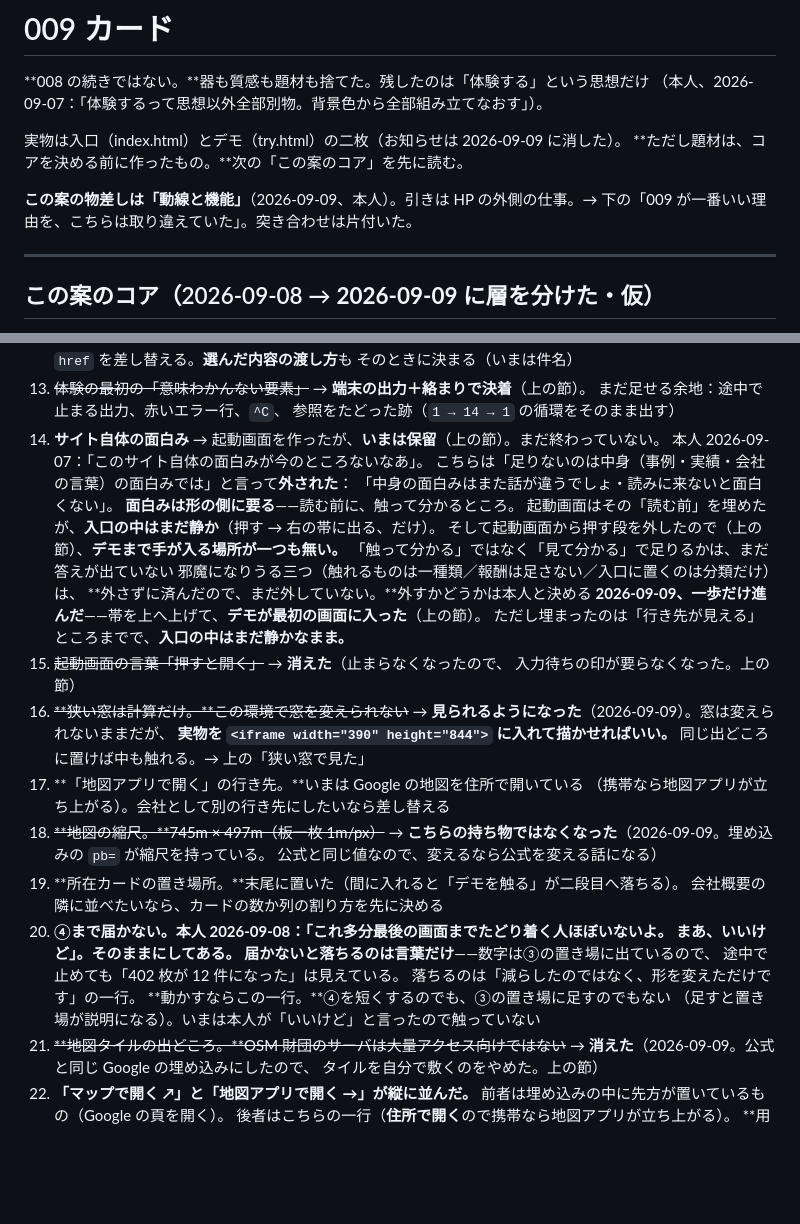
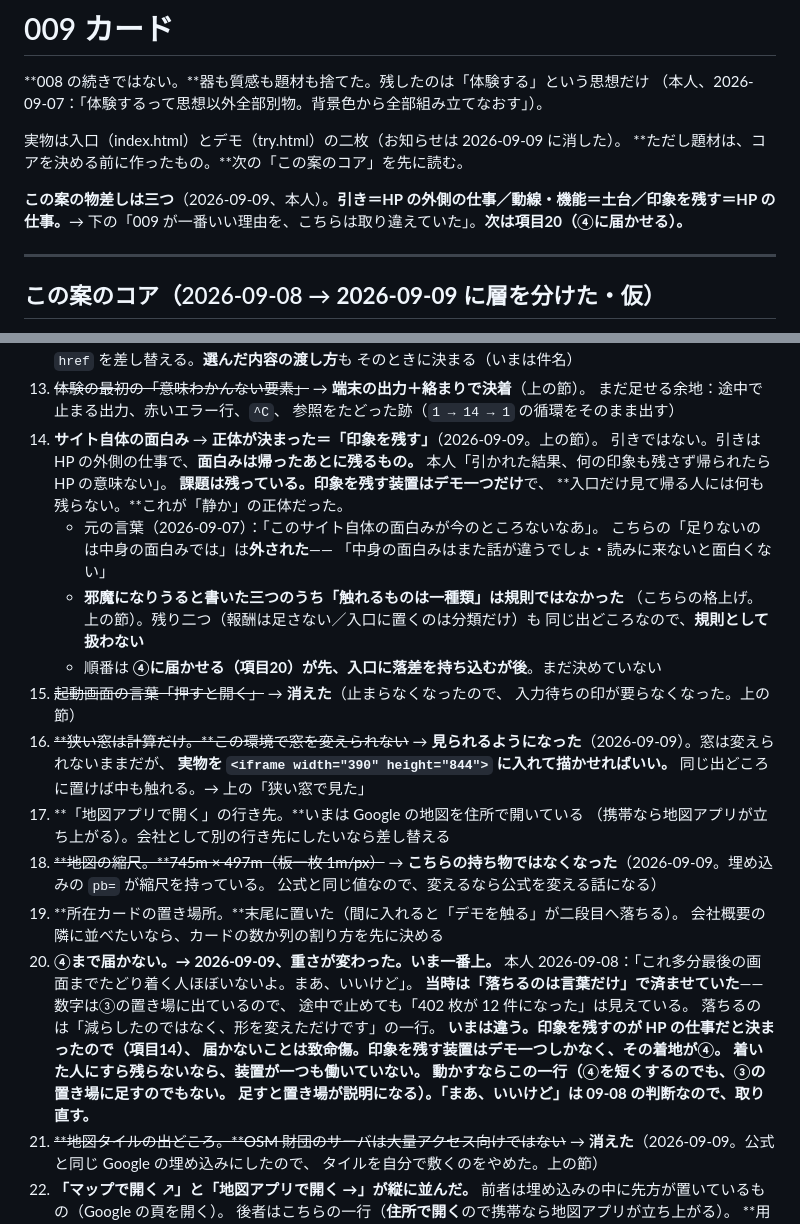
Before and after one commit to SayakaOkamura/site-design, a Markdown page: designs/009-cards/NOTES.md, 2 parts joined by grey strips. GitHub-like rendering; blank space fills up the shorter version.

```diff
--- a/designs/009-cards/NOTES.md
+++ b/designs/009-cards/NOTES.md
@@ -6,7 +6,7 @@
 実物は入口（index.html）とデモ（try.html）の二枚（お知らせは 2026-09-09 に消した）。
 **ただし題材は、コアを決める前に作ったもの。**次の「この案のコア」を先に読む。
 
-**この案の物差しは「動線と機能」**（2026-09-09、本人）。引きは HP の外側の仕事。→ 下の「009 が一番いい理由を、こちらは取り違えていた」。突き合わせは片付いた。
+**この案の物差しは三つ**（2026-09-09、本人）。**引き＝HP の外側の仕事／動線・機能＝土台／印象を残す＝HP の仕事。**→ 下の「009 が一番いい理由を、こちらは取り違えていた」。**次は項目20（④に届かせる）。**
 
 ---
 
@@ -2811,18 +2848,18 @@ OSM のタイルを敷いた板（この日の一つ前）は、見た目は解
 13. ~~体験の最初の「意味わかんない要素」~~ → **端末の出力＋絡まりで決着**（上の節）。
     まだ足せる余地：途中で止まる出力、赤いエラー行、`^C`、
     参照をたどった跡（`1 → 14 → 1` の循環をそのまま出す）
-14. **サイト自体の面白み** → 起動画面を作ったが、**いまは保留**（上の節）。まだ終わっていない。
-    本人 2026-09-07：「このサイト自体の面白みが今のところないなあ」。
-    こちらは「足りないのは中身（事例・実績・会社の言葉）の面白みでは」と言って**外された**：
-    「中身の面白みはまた話が違うでしょ・読みに来ないと面白くない」。
-    **面白みは形の側に要る**——読む前に、触って分かるところ。
-    起動画面はその「読む前」を埋めたが、**入口の中はまだ静か**（押す → 右の帯に出る、だけ）。
-    そして起動画面から押す段を外したので（上の節）、**デモまで手が入る場所が一つも無い。**
-    「触って分かる」ではなく「見て分かる」で足りるかは、まだ答えが出ていない
-    邪魔になりうる三つ（触れるものは一種類／報酬は足さない／入口に置くのは分類だけ）は、
-    **外さずに済んだので、まだ外していない。**外すかどうかは本人と決める
-    **2026-09-09、一歩だけ進んだ**——帯を上へ上げて、**デモが最初の画面に入った**（上の節）。
-    ただし埋まったのは「行き先が見える」ところまでで、**入口の中はまだ静かなまま。**
+14. **サイト自体の面白み** → **正体が決まった＝「印象を残す」**（2026-09-09。上の節）。
+    引きではない。引きは HP の外側の仕事で、**面白みは帰ったあとに残るもの。**
+    本人「引かれた結果、何の印象も残さず帰られたら HP の意味ない」。
+    **課題は残っている。**印象を残す装置は**デモ一つだけ**で、
+    **入口だけ見て帰る人には何も残らない。**これが「静か」の正体だった。
+    - 元の言葉（2026-09-07）：「このサイト自体の面白みが今のところないなあ」。
+      こちらの「足りないのは中身の面白みでは」は**外された**——
+      「中身の面白みはまた話が違うでしょ・読みに来ないと面白くない」
+    - **邪魔になりうると書いた三つのうち「触れるものは一種類」は規則ではなかった**
+      （こちらの格上げ。上の節）。残り二つ（報酬は足さない／入口に置くのは分類だけ）も
+      同じ出どころなので、**規則として扱わない**
+    - 順番は **④に届かせる（項目20）が先、入口に落差を持ち込むが後**。まだ決めていない
 15. ~~起動画面の言葉「押すと開く」~~ → **消えた**（止まらなくなったので、
     入力待ちの印が要らなくなった。上の節）
 16. ~~**狭い窓は計算だけ。**この環境で窓を変えられない~~ →
@@ -2836,13 +2873,16 @@ OSM のタイルを敷いた板（この日の一つ前）は、見た目は解
     公式と同じ値なので、変えるなら公式を変える話になる）
 19. **所在カードの置き場所。**末尾に置いた（間に入れると「デモを触る」が二段目へ落ちる）。
     会社概要の隣に並べたいなら、カードの数か列の割り方を先に決める
-20. **④まで届かない。**本人 2026-09-08：「これ多分最後の画面までたどり着く人ほぼいないよ。
-    まあ、いいけど」。**そのままにしてある。**
-    届かないと落ちるのは**言葉だけ**——数字は③の置き場に出ているので、
+20. **④まで届かない。→ 2026-09-09、重さが変わった。いま一番上。**
+    本人 2026-09-08：「これ多分最後の画面までたどり着く人ほぼいないよ。まあ、いいけど」。
+    **当時は「落ちるのは言葉だけ」で済ませていた**——数字は③の置き場に出ているので、
     途中で止めても「402 枚が 12 件になった」は見えている。
     落ちるのは「減らしたのではなく、形を変えただけです」の一行。
-    **動かすならこの一行。**④を短くするのでも、③の置き場に足すのでもない
-    （足すと置き場が説明になる）。いまは本人が「いいけど」と言ったので触っていない
+    **いまは違う。印象を残すのが HP の仕事だと決まったので（項目14）、
+    届かないことは致命傷。**印象を残す装置はデモ一つしかなく、その着地が④。
+    **着いた人にすら残らないなら、装置が一つも働いていない。**
+    **動かすならこの一行**（④を短くするのでも、③の置き場に足すのでもない。
+    足すと置き場が説明になる）。**「まあ、いいけど」は 09-08 の判断なので、取り直す。**
 21. ~~**地図タイルの出どころ。**OSM 財団のサーバは大量アクセス向けではない~~ →
     **消えた**（2026-09-09。公式と同じ Google の埋め込みにしたので、
     タイルを自分で敷くのをやめた。上の節）
```
Also changed, not shown: other parts of designs/009-cards/NOTES.md (+43 -6 lines).
